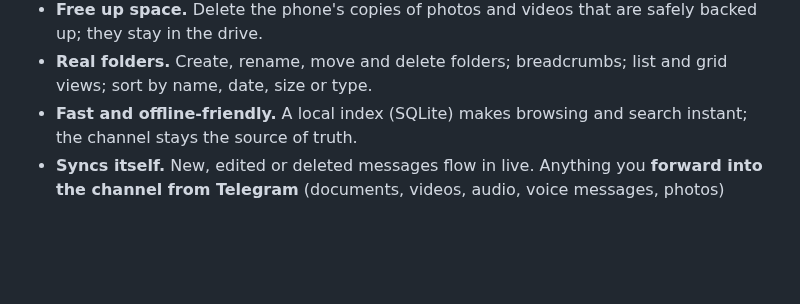
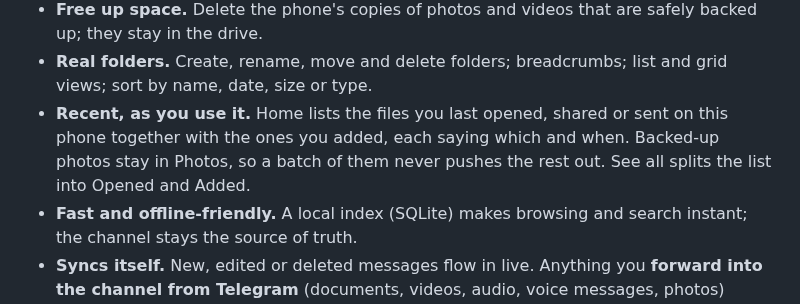
Before and after one commit to daveragos/telegrive, a Markdown page: README.md, the part around the change. GitHub-like rendering; blank space fills up the shorter version.

```diff
--- a/README.md
+++ b/README.md
@@ -34,6 +34,10 @@ phone number.
   safely backed up; they stay in the drive.
 - **Real folders.** Create, rename, move and delete folders; breadcrumbs;
   list and grid views; sort by name, date, size or type.
+- **Recent, as you use it.** Home lists the files you last opened, shared
+  or sent on this phone together with the ones you added, each saying which
+  and when. Backed-up photos stay in Photos, so a batch of them never
+  pushes the rest out. See all splits the list into Opened and Added.
 - **Fast and offline-friendly.** A local index (SQLite) makes browsing and
   search instant; the channel stays the source of truth.
 - **Syncs itself.** New, edited or deleted messages flow in live. Anything you
```
Also changed, not shown: tool/screenshots/out/home_all_good.png, tool/screenshots/out/home_recent.png (added), tool/screenshots/out/recent.png (added), 9 other files.
